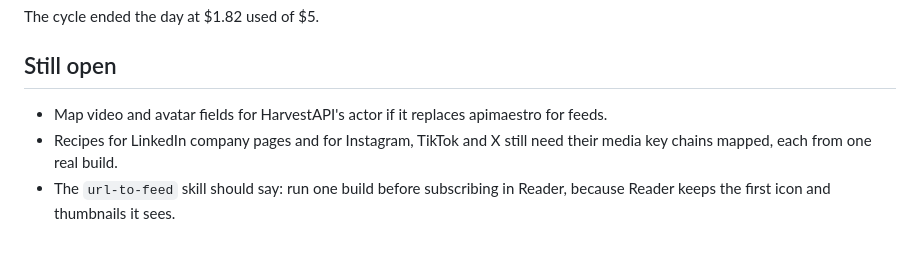
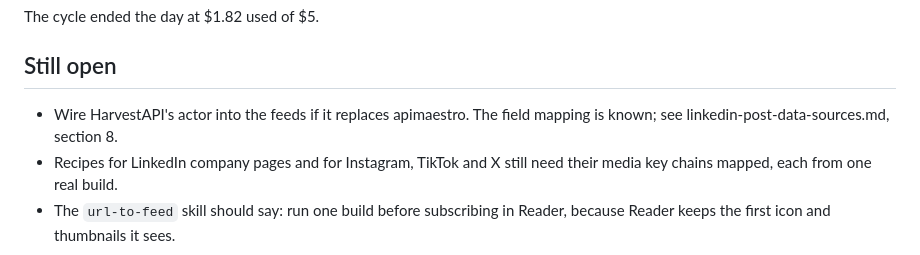
Before and after one commit to rat-on-bird-up/linkedin-rss, a Markdown page: notes/2026-09-25-session-log.md, the part around the change. Rendered like a GitHub page.

```diff
--- a/notes/2026-09-25-session-log.md
+++ b/notes/2026-09-25-session-log.md
@@ -105,8 +105,8 @@ The cycle ended the day at $1.82 used of $5.
 
 ## Still open
 
-- Map video and avatar fields for HarvestAPI's actor if it replaces
-  apimaestro for feeds.
+- Wire HarvestAPI's actor into the feeds if it replaces apimaestro. The
+  field mapping is known; see linkedin-post-data-sources.md, section 8.
 - Recipes for LinkedIn company pages and for Instagram, TikTok and X still
   need their media key chains mapped, each from one real build.
 - The `url-to-feed` skill should say: run one build before subscribing in
```
Also changed, not shown: notes/linkedin-post-data-sources.md (+10 -2 lines).
